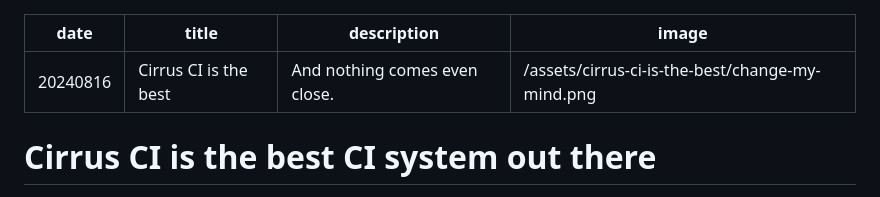
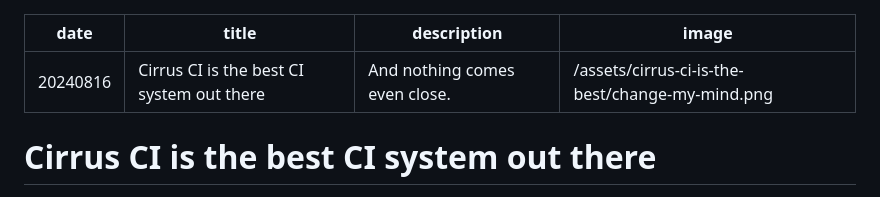
Before and after one commit to bartekpacia/garden, a Markdown page: posts/cirrus_ci_is_the_best.md, the part around the change. Drawn GitHub-style.

```diff
--- a/posts/cirrus_ci_is_the_best.md
+++ b/posts/cirrus_ci_is_the_best.md
@@ -1,6 +1,6 @@
 ---
 date: 20240816
-title: Cirrus CI is the best
+title: Cirrus CI is the best CI system out there
 description: And nothing comes even close.
 image: /assets/cirrus-ci-is-the-best/change-my-mind.png
 ---
```
Also changed, not shown: posts/frp-proxy.md (+4 -1 lines), assets/frp-proxy/ngrok-but-free.png (added).
